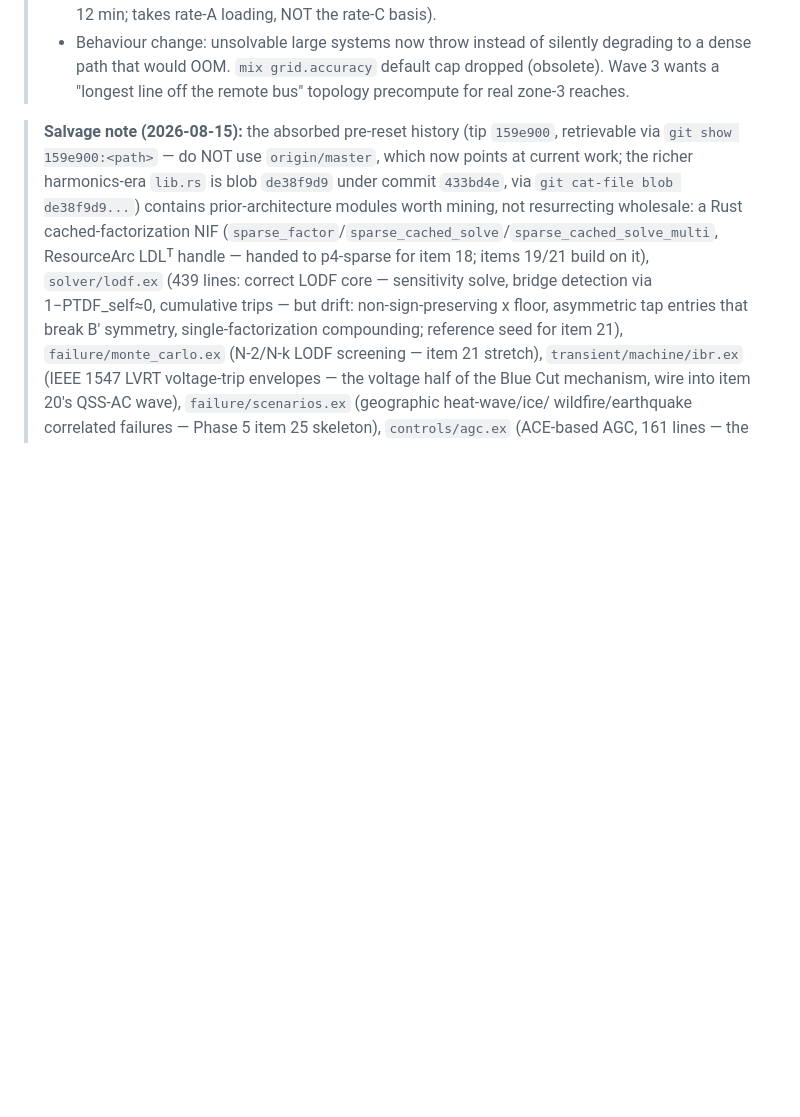
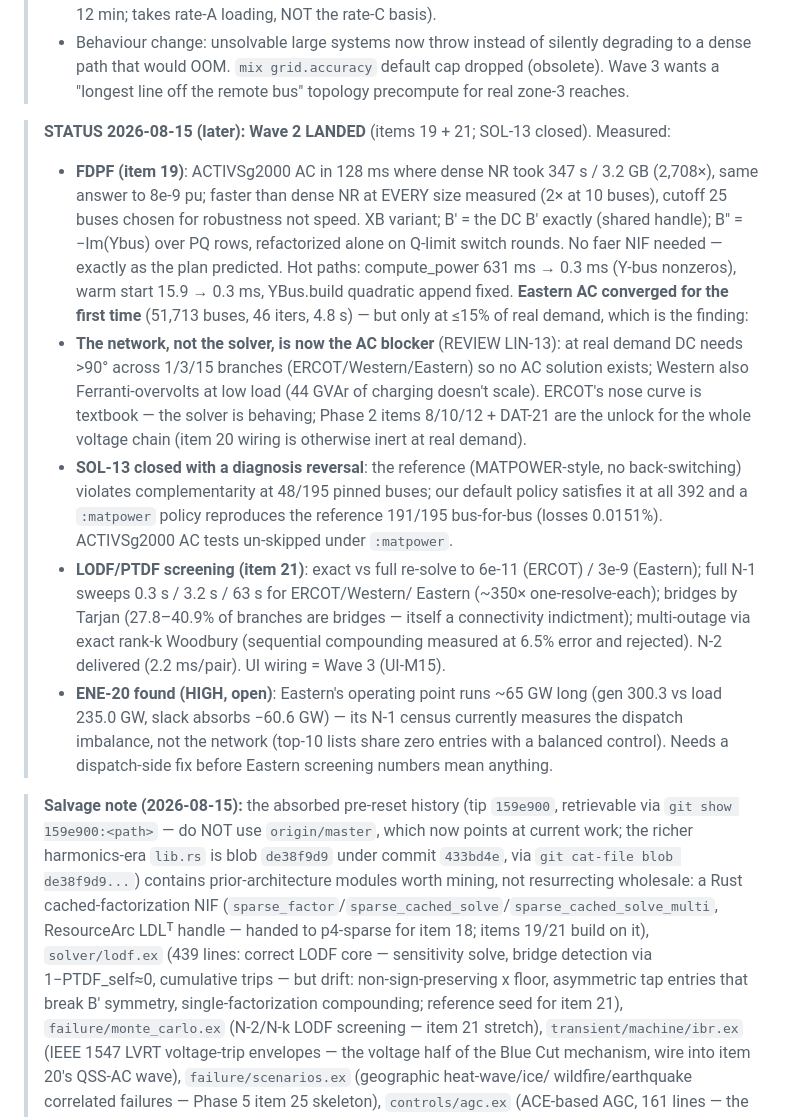
Before and after one commit to AlchemicalChef/PowerModel, a Markdown page: ROADMAP.md, the part around the change. Drawn GitHub-style; blank space fills up the shorter version.

Commit message:
Trackers: Phase 4 Wave 2 landed (items 19, 21; SOL-13 fixed); LIN-13 AC-infeasibility and ENE-20 Eastern dispatch imbalance logged

```diff
--- a/ROADMAP.md
+++ b/ROADMAP.md
@@ -189,6 +189,40 @@ L ≈ multi-week.
 >   degrading to a dense path that would OOM. `mix grid.accuracy` default cap
 >   dropped (obsolete). Wave 3 wants a "longest line off the remote bus"
 >   topology precompute for real zone-3 reaches.
+
+> **STATUS 2026-08-15 (later): Wave 2 LANDED** (items 19 + 21; SOL-13 closed).
+> Measured:
+> - **FDPF (item 19)**: ACTIVSg2000 AC in 128 ms where dense NR took 347 s /
+>   3.2 GB (2,708×), same answer to 8e-9 pu; faster than dense NR at EVERY size
+>   measured (2× at 10 buses), cutoff 25 buses chosen for robustness not speed.
+>   XB variant; B′ = the DC B′ exactly (shared handle); B″ = −Im(Ybus) over PQ
+>   rows, refactorized alone on Q-limit switch rounds. No faer NIF needed —
+>   exactly as the plan predicted. Hot paths: compute_power 631 ms → 0.3 ms
+>   (Y-bus nonzeros), warm start 15.9 → 0.3 ms, YBus.build quadratic append
+>   fixed. **Eastern AC converged for the first time** (51,713 buses, 46 iters,
+>   4.8 s) — but only at ≤15% of real demand, which is the finding:
+> - **The network, not the solver, is now the AC blocker** (REVIEW LIN-13): at
+>   real demand DC needs >90° across 1/3/15 branches (ERCOT/Western/Eastern) so
+>   no AC solution exists; Western also Ferranti-overvolts at low load (44 GVAr
+>   of charging doesn't scale). ERCOT's nose curve is textbook — the solver is
+>   behaving; Phase 2 items 8/10/12 + DAT-21 are the unlock for the whole
+>   voltage chain (item 20 wiring is otherwise inert at real demand).
+> - **SOL-13 closed with a diagnosis reversal**: the reference (MATPOWER-style,
+>   no back-switching) violates complementarity at 48/195 pinned buses; our
+>   default policy satisfies it at all 392 and a `:matpower` policy reproduces
+>   the reference 191/195 bus-for-bus (losses 0.0151%). ACTIVSg2000 AC tests
+>   un-skipped under `:matpower`.
+> - **LODF/PTDF screening (item 21)**: exact vs full re-solve to 6e-11 (ERCOT)
+>   / 3e-9 (Eastern); full N-1 sweeps 0.3 s / 3.2 s / 63 s for ERCOT/Western/
+>   Eastern (~350× one-resolve-each); bridges by Tarjan (27.8–40.9% of branches
+>   are bridges — itself a connectivity indictment); multi-outage via exact
+>   rank-k Woodbury (sequential compounding measured at 6.5% error and
+>   rejected). N-2 delivered (2.2 ms/pair). UI wiring = Wave 3 (UI-M15).
+> - **ENE-20 found (HIGH, open)**: Eastern's operating point runs ~65 GW long
+>   (gen 300.3 vs load 235.0 GW, slack absorbs −60.6 GW) — its N-1 census
+>   currently measures the dispatch imbalance, not the network (top-10 lists
+>   share zero entries with a balanced control). Needs a dispatch-side fix
+>   before Eastern screening numbers mean anything.
 
 > **Salvage note (2026-08-15):** the absorbed pre-reset history (tip `159e900`,
 > retrievable via `git show 159e900:<path>` — do NOT use `origin/master`, which
```
Also changed, not shown: REVIEW.md (+36 -10 lines).
